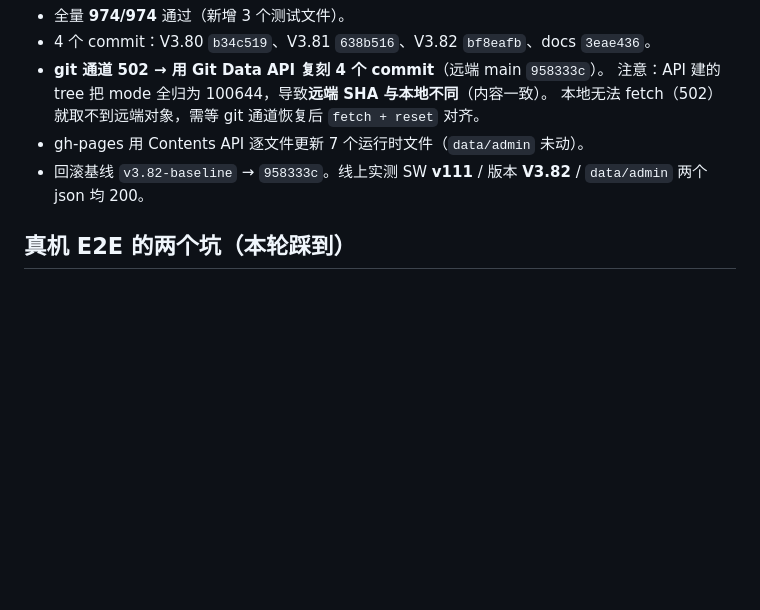
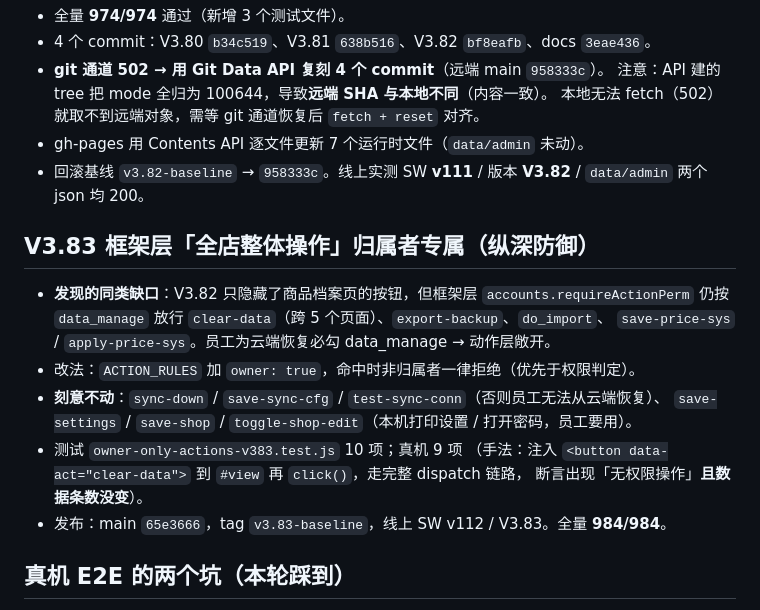
Before and after one commit to bailihongxi/home-appliance-wholesale, a Markdown page: .workbuddy/memory/2026-09-18.md, the part around the change. Drawn GitHub-style; blank space fills up the shorter version.

Commit message:
chore: 补记 V3.83（框架层纵深防御）工作日志

```diff
--- a/.workbuddy/memory/2026-09-18.md
+++ b/.workbuddy/memory/2026-09-18.md
@@ -48,6 +48,19 @@
 - 回滚基线 `v3.82-baseline` → `958333c`。线上实测 SW **v111** / 版本 **V3.82** /
   `data/admin` 两个 json 均 200。
 
+## V3.83 框架层「全店整体操作」归属者专属（纵深防御）
+
+- **发现的同类缺口**：V3.82 只隐藏了商品档案页的按钮，但框架层 `accounts.requireActionPerm`
+  仍按 `data_manage` 放行 `clear-data`（跨 5 个页面）、`export-backup`、`do_import`、
+  `save-price-sys` / `apply-price-sys`。员工为云端恢复必勾 data_manage → 动作层敞开。
+- 改法：`ACTION_RULES` 加 `owner: true`，命中时非归属者一律拒绝（优先于权限判定）。
+- **刻意不动**：`sync-down` / `save-sync-cfg` / `test-sync-conn`（否则员工无法从云端恢复）、
+  `save-settings` / `save-shop` / `toggle-shop-edit`（本机打印设置 / 打开密码，员工要用）。
+- 测试 `owner-only-actions-v383.test.js` 10 项；真机 9 项
+  （手法：注入 `<button data-act="clear-data">` 到 `#view` 再 `click()`，走完整 dispatch 链路，
+  断言出现「无权限操作」**且数据条数没变**）。
+- 发布：main `65e3666`，tag `v3.83-baseline`，线上 SW v112 / V3.83。全量 **984/984**。
+
 ## 真机 E2E 的两个坑（本轮踩到）
 
 1. **切换身份后视图不重渲染**：`router.go` 走 hashchange，若 `location.hash` 未变化则不触发。
```
